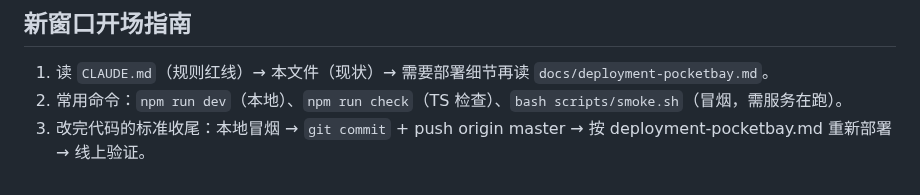
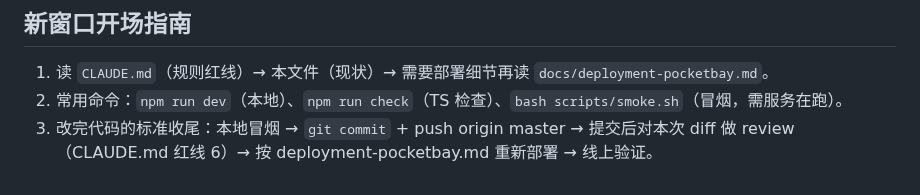
Before and after one commit to icecolaa/go-trip, a Markdown page: docs/HANDOFF.md, the part around the change. Drawn GitHub-style.

```diff
--- a/docs/HANDOFF.md
+++ b/docs/HANDOFF.md
@@ -47,4 +47,4 @@
 
 1. 读 `CLAUDE.md`（规则红线）→ 本文件（现状）→ 需要部署细节再读 `docs/deployment-pocketbay.md`。
 2. 常用命令：`npm run dev`（本地）、`npm run check`（TS 检查）、`bash scripts/smoke.sh`（冒烟，需服务在跑）。
-3. 改完代码的标准收尾：本地冒烟 → `git commit` + push origin master → 按 deployment-pocketbay.md 重新部署 → 线上验证。
+3. 改完代码的标准收尾：本地冒烟 → `git commit` + push origin master → 提交后对本次 diff 做 review（CLAUDE.md 红线 6）→ 按 deployment-pocketbay.md 重新部署 → 线上验证。
```
Also changed, not shown: CLAUDE.md (+1 -0 lines).
